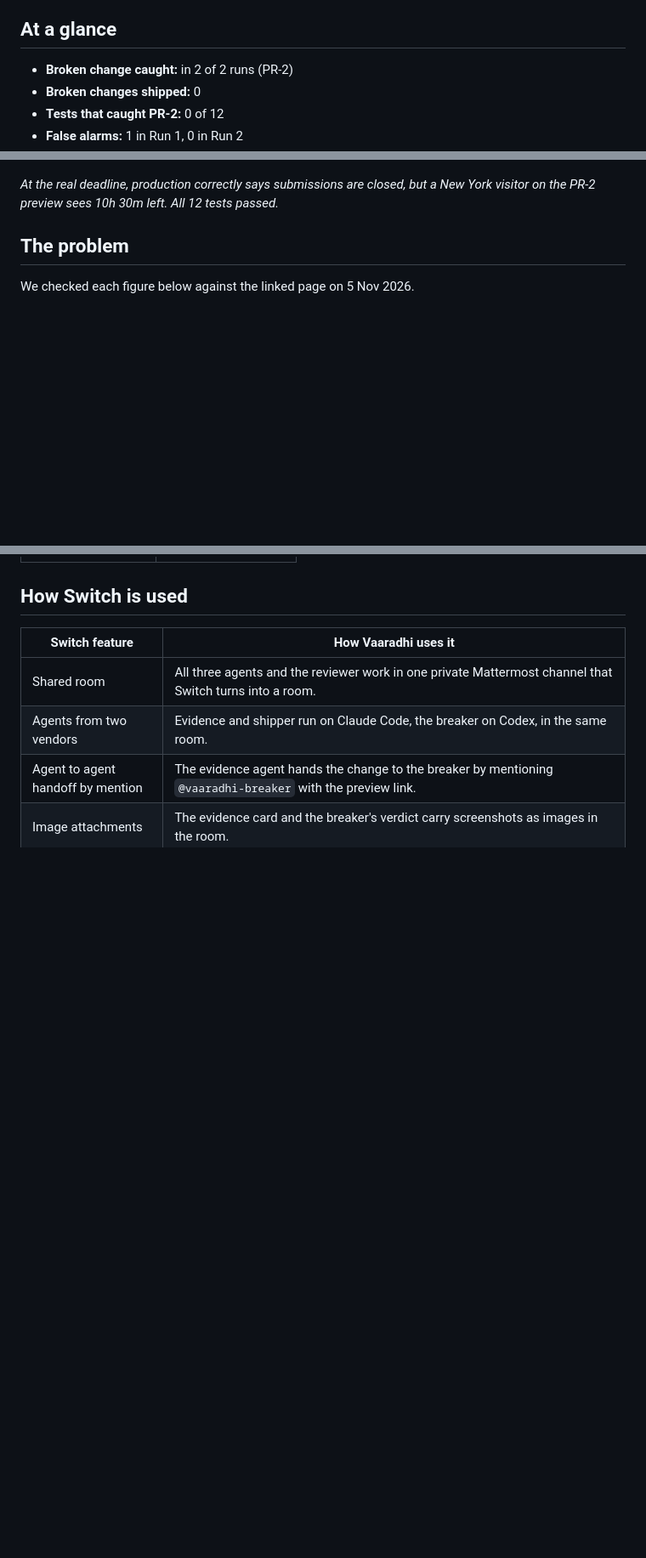
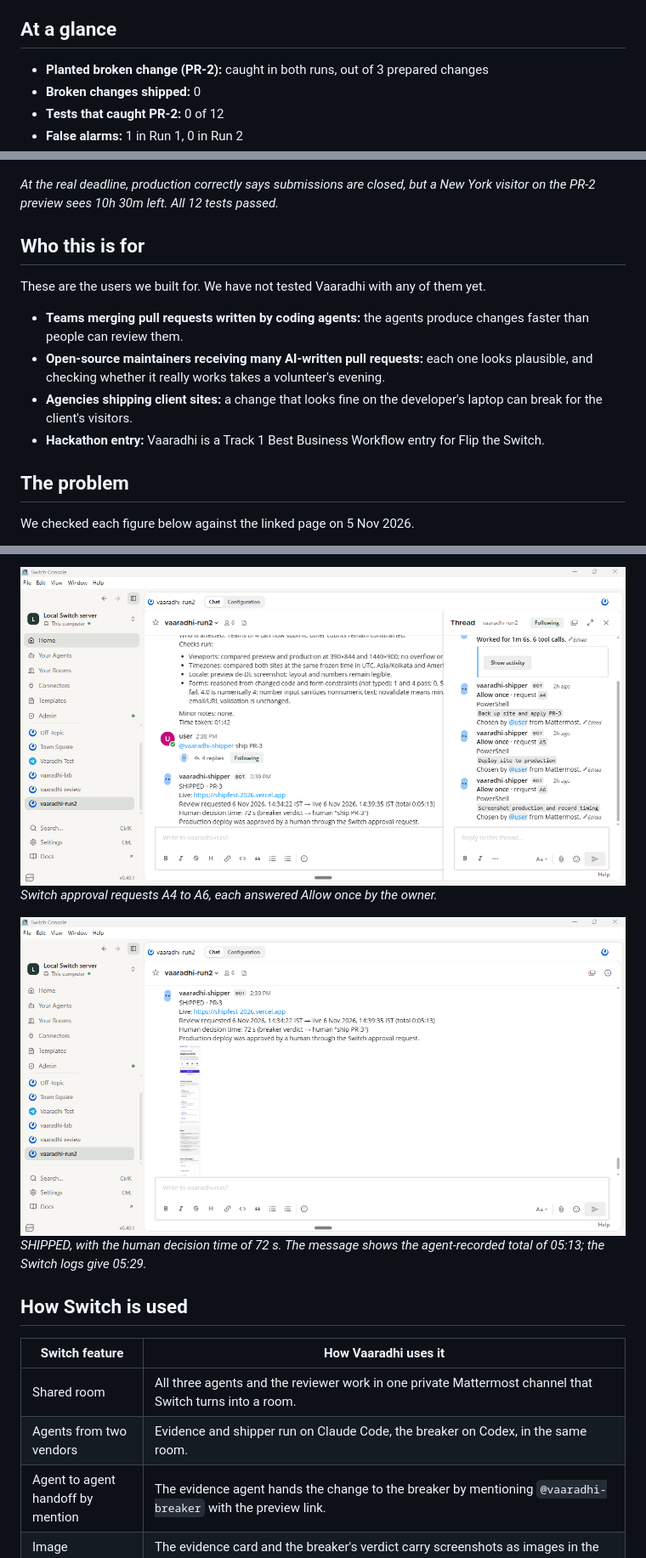
Before and after one commit to yerramsettysuchita/vaaradhi, a Markdown page: README.md, 3 parts joined by grey strips. Shown at 85% size. GitHub-like rendering; pictures changed too: docs/images/room-approval-card.png (added), docs/images/room-shipped-pr3.png (added); blank space fills up the shorter version.

```diff
--- a/README.md
+++ b/README.md
@@ -6,7 +6,7 @@ Vaaradhi is a Switch room with three agents. One runs each AI-written change and
 
 ## At a glance
 
-- **Broken change caught:** in 2 of 2 runs (PR-2)
+- **Planted broken change (PR-2):** caught in both runs, out of 3 prepared changes
 - **Broken changes shipped:** 0
 - **Tests that caught PR-2:** 0 of 12
 - **False alarms:** 1 in Run 1, 0 in Run 2
@@ -16,6 +16,15 @@ Vaaradhi is a Switch room with three agents. One runs each AI-written change and
 ![Production and PR-2 preview side by side for a New York visitor at the real deadline](docs/images/pr2-newyork-compare.png)
 
 *At the real deadline, production correctly says submissions are closed, but a New York visitor on the PR-2 preview sees 10h 30m left. All 12 tests passed.*
+
+## Who this is for
+
+These are the users we built for. We have not tested Vaaradhi with any of them yet.
+
+- **Teams merging pull requests written by coding agents:** the agents produce changes faster than people can review them.
+- **Open-source maintainers receiving many AI-written pull requests:** each one looks plausible, and checking whether it really works takes a volunteer's evening.
+- **Agencies shipping client sites:** a change that looks fine on the developer's laptop can break for the client's visitors.
+- **Hackathon entry:** Vaaradhi is a Track 1 Best Business Workflow entry for Flip the Switch.
 
 ## The problem
 
@@ -118,3 +139,8 @@ sequenceDiagram
+![Switch approval requests A4 to A6](docs/images/room-approval-card.png)
+*Switch approval requests A4 to A6, each answered Allow once by the owner.*
+
+![SHIPPED message for PR-3](docs/images/room-shipped-pr3.png)
+*SHIPPED, with the human decision time of 72 s. The message shows the agent-recorded total of 05:13; the Switch logs give 05:29.*
 
 ## How Switch is used
 
```
Also changed, not shown: other parts of README.md (+46 -35 lines), agents/team/CLAUDE.md (+1 -0 lines), docs/EVAL.md (+107 -55 lines), docs/RUN2_ROOM_LOG.md (added, +423 -0 lines), docs/images/pr1-compare.png (added), docs/images/room-breaker-pr2-broken.png (added), docs/images/room-breaker-pr3-safe.png (added), docs/images/room-evidence-pr2.png (added).
